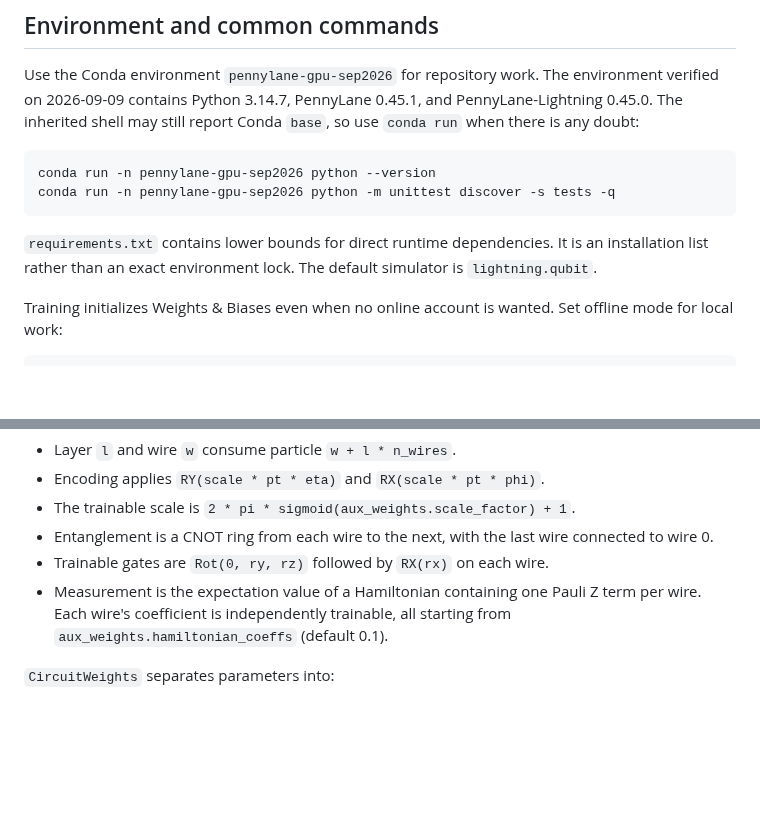
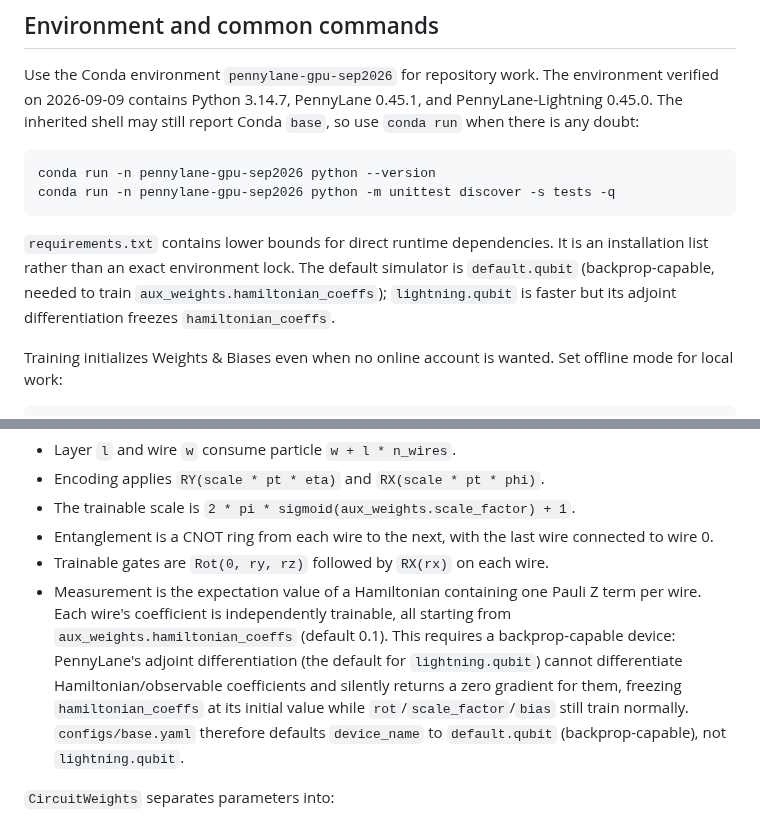
Before and after one commit to neutrino-man4/neo-1p1q, a Markdown page: llm_summary.MD, 2 parts joined by grey strips. GitHub-like rendering; blank space fills up the shorter version.

````diff
--- a/llm_summary.MD
+++ b/llm_summary.MD
@@ -24,7 +24,7 @@ conda run -n pennylane-gpu-sep2026 python --version
 conda run -n pennylane-gpu-sep2026 python -m unittest discover -s tests -q
 ```
 
-`requirements.txt` contains lower bounds for direct runtime dependencies. It is an installation list rather than an exact environment lock. The default simulator is `lightning.qubit`.
+`requirements.txt` contains lower bounds for direct runtime dependencies. It is an installation list rather than an exact environment lock. The default simulator is `default.qubit` (backprop-capable, needed to train `aux_weights.hamiltonian_coeffs`); `lightning.qubit` is faster but its adjoint differentiation freezes `hamiltonian_coeffs`.
 
 Training initializes Weights & Biases even when no online account is wanted. Set offline mode for local work:
 
@@ -188,7 +188,7 @@ For the maintained `VQCCircuit`:
 - The trainable scale is `2 * pi * sigmoid(aux_weights.scale_factor) + 1`.
 - Entanglement is a CNOT ring from each wire to the next, with the last wire connected to wire 0.
 - Trainable gates are `Rot(0, ry, rz)` followed by `RX(rx)` on each wire.
-- Measurement is the expectation value of a Hamiltonian containing one Pauli Z term per wire. Each wire's coefficient is independently trainable, all starting from `aux_weights.hamiltonian_coeffs` (default 0.1).
+- Measurement is the expectation value of a Hamiltonian containing one Pauli Z term per wire. Each wire's coefficient is independently trainable, all starting from `aux_weights.hamiltonian_coeffs` (default 0.1). This requires a backprop-capable device: PennyLane's adjoint differentiation (the default for `lightning.qubit`) cannot differentiate Hamiltonian/observable coefficients and silently returns a zero gradient for them, freezing `hamiltonian_coeffs` at its initial value while `rot`/`scale_factor`/`bias` still train normally. `configs/base.yaml` therefore defaults `device_name` to `default.qubit` (backprop-capable), not `lightning.qubit`.
 
 `CircuitWeights` separates parameters into:
 
````
Also changed, not shown: configs/README.md (+1 -1 lines).
